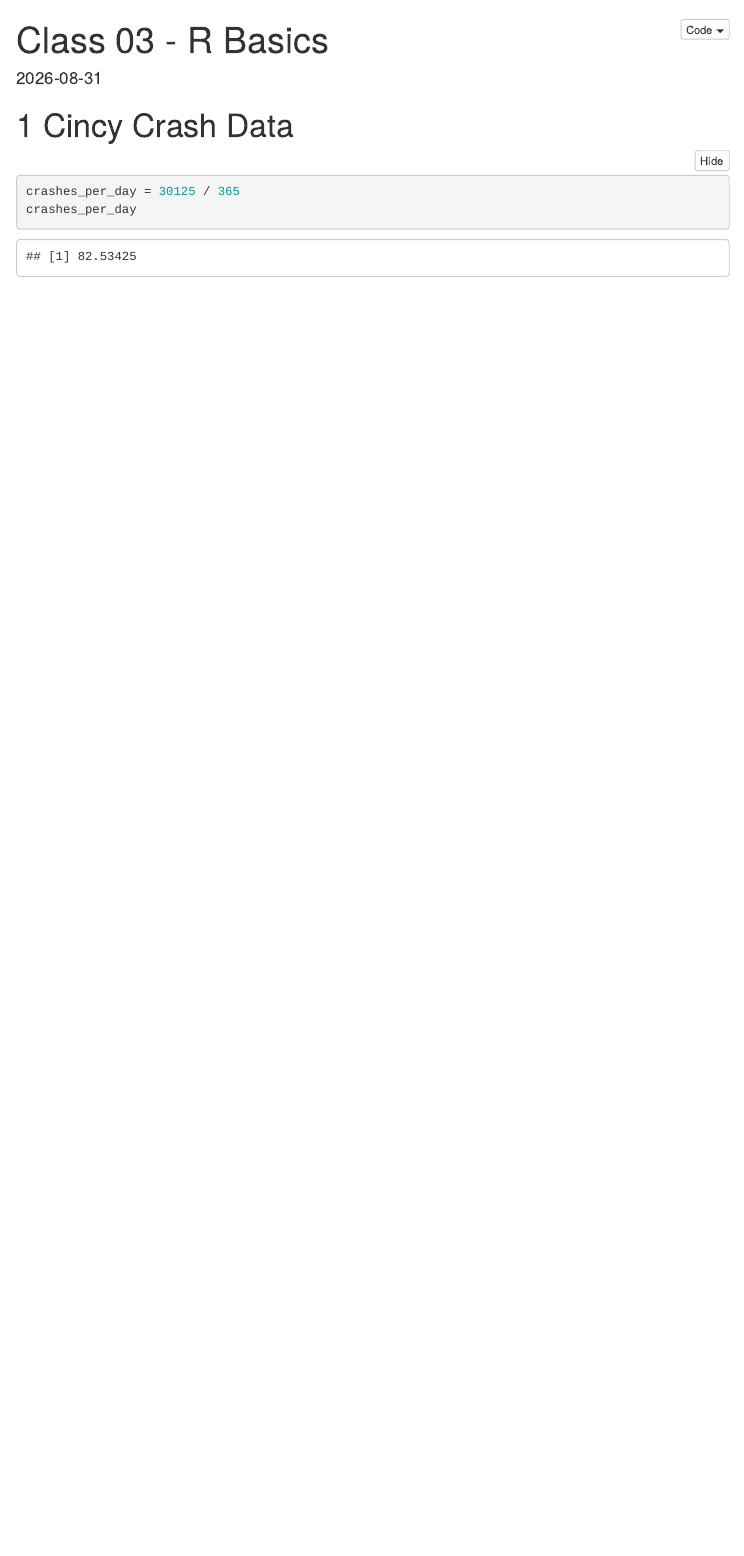
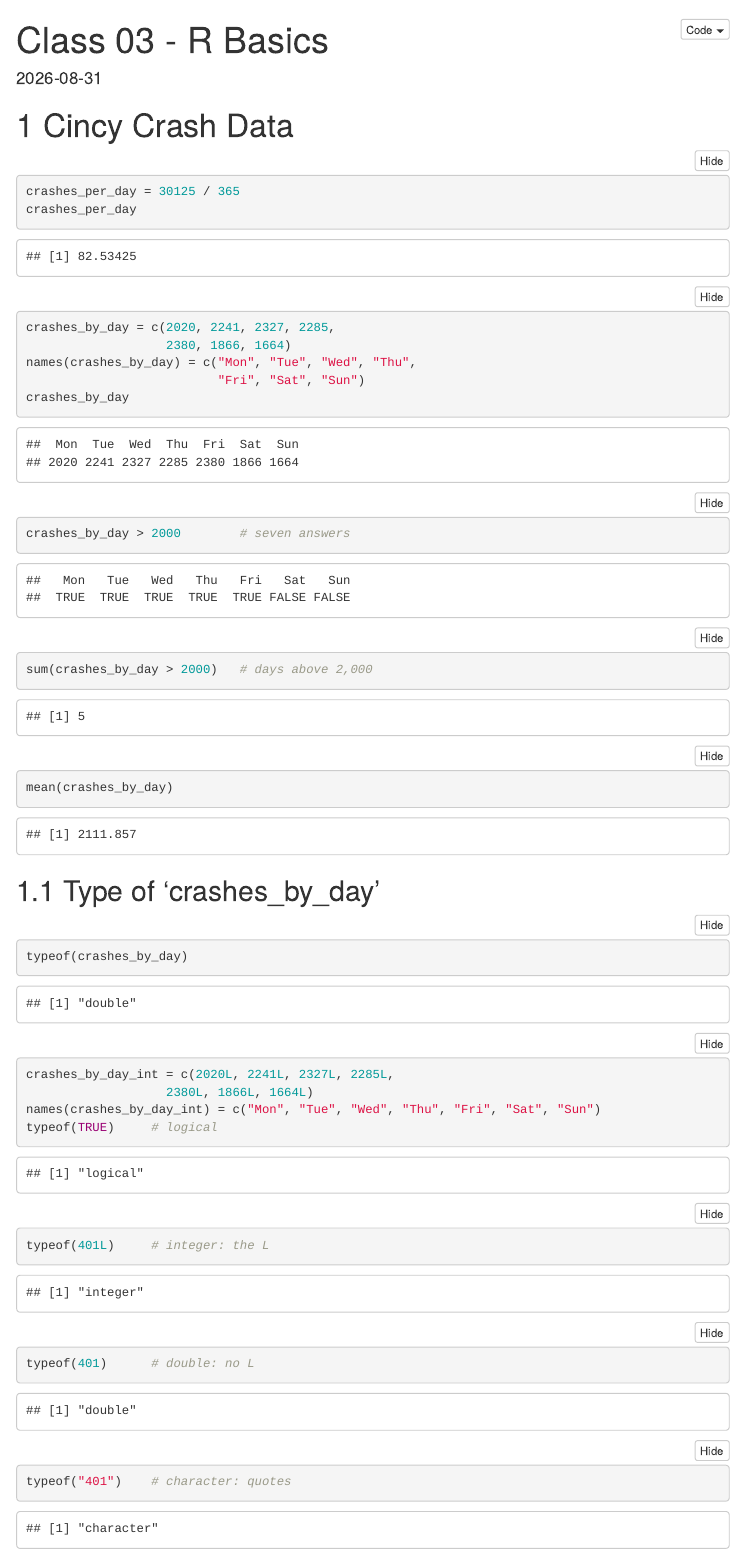
Before and after one commit to charliek0524/business_intelligence, an R Markdown document (markdowns/03_r_basics.Rmd): the page in a window 1100 px wide, from its top. Rendered offline with R 4.5, knitr and Pandoc, with nearby package versions; menus at the side of the page are left out.

Commit message:
Update 03_r_basics.Rmd

````diff
--- a/markdowns/03_r_basics.Rmd
+++ b/markdowns/03_r_basics.Rmd
@@ -21,4 +21,27 @@ knitr::opts_chunk$set(echo = TRUE)
 ```{r cincy_crashes}
 crashes_per_day = 30125 / 365
 crashes_per_day
+
+crashes_by_day = c(2020, 2241, 2327, 2285,
+                   2380, 1866, 1664)
+names(crashes_by_day) = c("Mon", "Tue", "Wed", "Thu",
+                          "Fri", "Sat", "Sun")
+crashes_by_day
+
+crashes_by_day > 2000        # seven answers
+sum(crashes_by_day > 2000)   # days above 2,000
+mean(crashes_by_day)
 ```
+## Type of 'crashes_by_day'
+
+```{r typeof_vec}
+typeof(crashes_by_day)
+
+crashes_by_day_int = c(2020L, 2241L, 2327L, 2285L,
+                   2380L, 1866L, 1664L)
+names(crashes_by_day_int) = c("Mon", "Tue", "Wed", "Thu", "Fri", "Sat", "Sun")
+typeof(TRUE)     # logical
+typeof(401L)     # integer: the L
+typeof(401)      # double: no L
+typeof("401")    # character: quotes
+```
````
